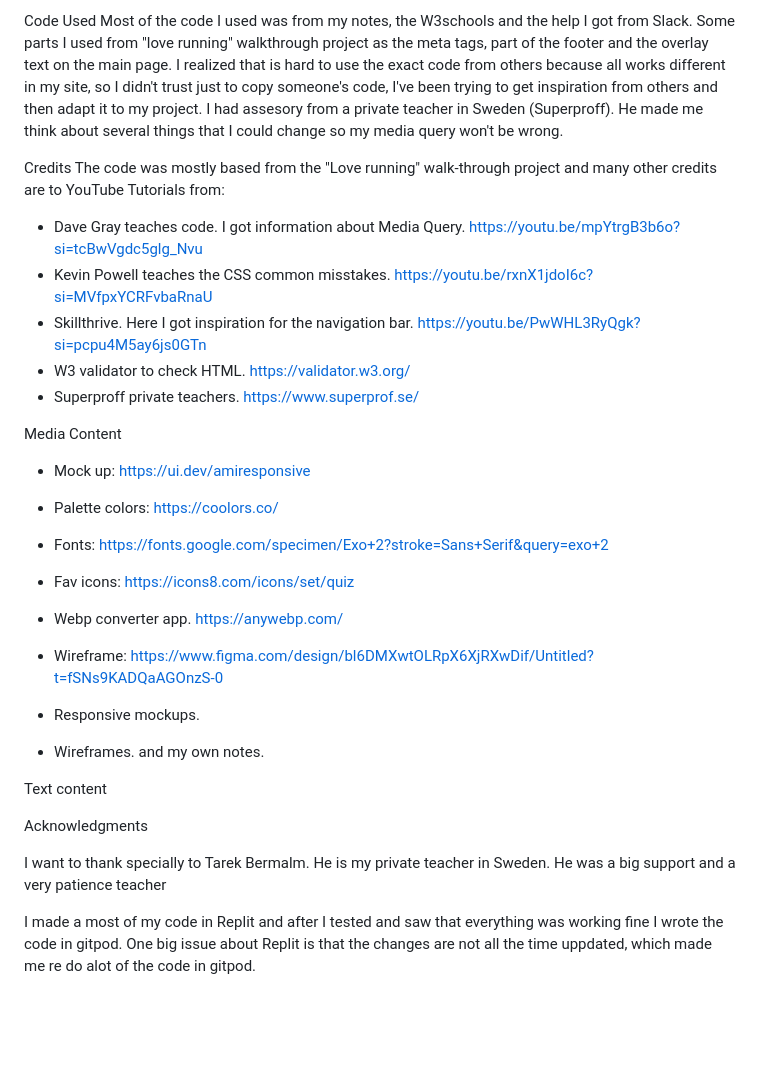
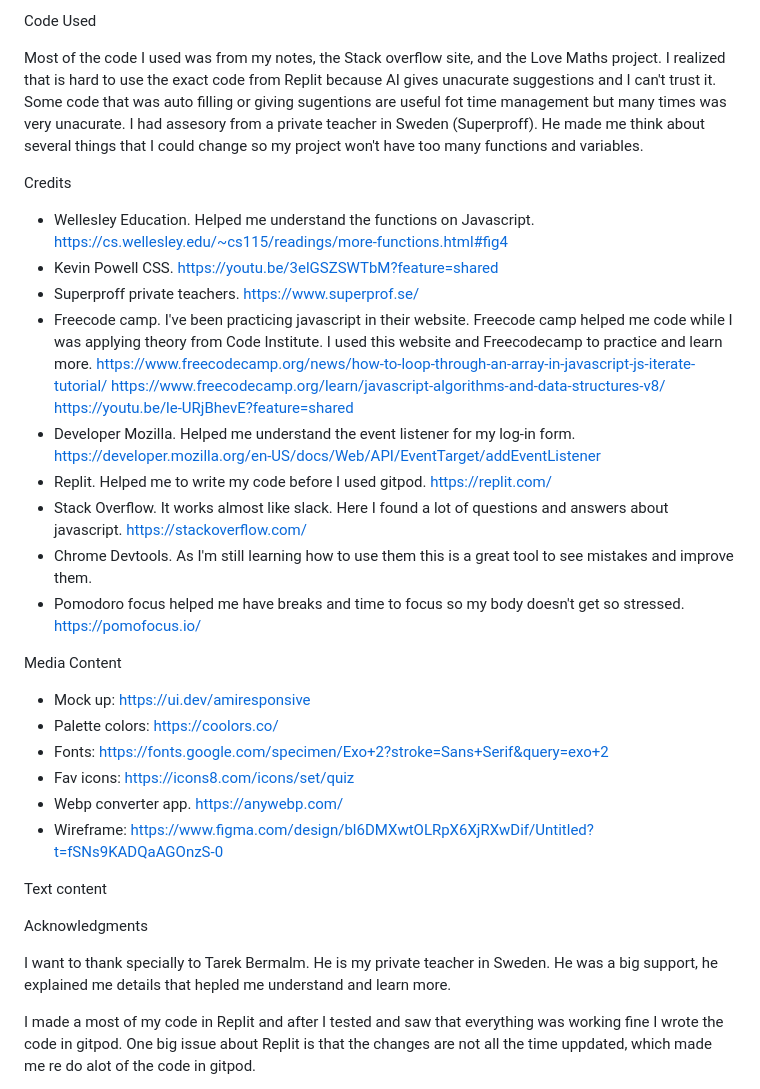
Before and after one commit to Quetzaly88/Quiz-P2, a Markdown page: README.md, the part around the change printed below. Drawn GitHub-style; blank space fills up the shorter version.

Commit message:
Add content to readme and aknowledgments

```diff
--- a/README.md
+++ b/README.md
@@ -124,17 +128,32 @@ The live link can be found here - https://quetzaly88.github.io/Surfing-and-Welln
 
 Code Used
-Most of the code I used was from my notes, the W3schools and the help I got from Slack.
-Some parts I used from "love running" walkthrough project as the meta tags, part of the footer and the overlay text on the main page. I realized that is hard to use the exact code from others because all works different in my site, so I didn't trust just to copy someone's code, I've been trying to get inspiration from others and then adapt it to my project.
-I had assesory from a private teacher in Sweden (Superproff).  He made me think about several things that I could change so my media query won't be wrong.
+
+Most of the code I used was from my notes, the Stack overflow site, and the Love Maths project.
+I realized that is hard to use the exact code from Replit because AI gives unacurate suggestions and I can't trust it.
+Some code that was auto filling or giving sugentions are useful fot time management but many times was very unacurate.
+I had assesory from a private teacher in Sweden (Superproff).  He made me think about several things that I could change so my project won't have too many functions and variables.
 
 Credits
-The code was mostly based from the "Love running" walk-through project and
-many other credits are to YouTube Tutorials from:
-- Dave Gray teaches code. I got information about Media Query. https://youtu.be/mpYtrgB3b6o?si=tcBwVgdc5glg_Nvu
-- Kevin Powell teaches the CSS common misstakes.  https://youtu.be/rxnX1jdoI6c?si=MVfpxYCRFvbaRnaU
-- Skillthrive. Here I got inspiration for the navigation bar. https://youtu.be/PwWHL3RyQgk?si=pcpu4M5ay6js0GTn
-- W3 validator to check HTML. https://validator.w3.org/
-- Superproff private teachers. https://www.superprof.se/
+- Wellesley Education. Helped me understand the functions on Javascript.
+    https://cs.wellesley.edu/~cs115/readings/more-functions.html#fig4
+- Kevin Powell CSS.
+    https://youtu.be/3elGSZSWTbM?feature=shared
+- Superproff private teachers.
+    https://www.superprof.se/
+- Freecode camp. I've been practicing javascript in their website. Freecode camp helped me code while I was applying theory from Code Institute. I used this website and Freecodecamp to practice and learn more.
+    https://www.freecodecamp.org/news/how-to-loop-through-an-array-in-javascript-js-iterate-tutorial/
+    https://www.freecodecamp.org/learn/javascript-algorithms-and-data-structures-v8/
+    https://youtu.be/le-URjBhevE?feature=shared
+- Developer Mozilla. Helped me understand the event listener for my log-in form.
+    https://developer.mozilla.org/en-US/docs/Web/API/EventTarget/addEventListener
+- Replit. Helped me to write my code before I used gitpod.
+    https://replit.com/
+- Stack Overflow. It works almost like slack. Here I found a lot of questions and answers about javascript.
+    https://stackoverflow.com/
+- Chrome Devtools. As I'm still learning how to use them this is a great tool to see mistakes and improve them.
+- Pomodoro focus helped me have breaks and time to focus so my body doesn't get so stressed.
+    https://pomofocus.io/
+
 
 Media Content
 - Mock up: https://ui.dev/amiresponsive
@@ -144,17 +163,12 @@ Media Content
 - Webp converter app. https://anywebp.com/
 - Wireframe: https://www.figma.com/design/bl6DMXwtOLRpX6XjRXwDif/Untitled?t=fSNs9KADQaAGOnzS-0
 
-
-- Responsive mockups.
-
-- Wireframes.  and my own notes.
-
 Text content
 
 
 Acknowledgments
 
-I want to thank specially to Tarek Bermalm. He is my private teacher in Sweden. He was a big support and a very patience teacher
+I want to thank specially to Tarek Bermalm. He is my private teacher in Sweden. He was a big support, he explained me details that hepled me understand and learn more.
 
 I made a most of my code in Replit and after I tested and saw that everything was working fine I wrote the code in gitpod. One big issue about Replit is that the changes are not all the time uppdated, which made me re do alot of the code in gitpod.
 
```
Also changed, not shown: other parts of README.md (+21 -17 lines).
